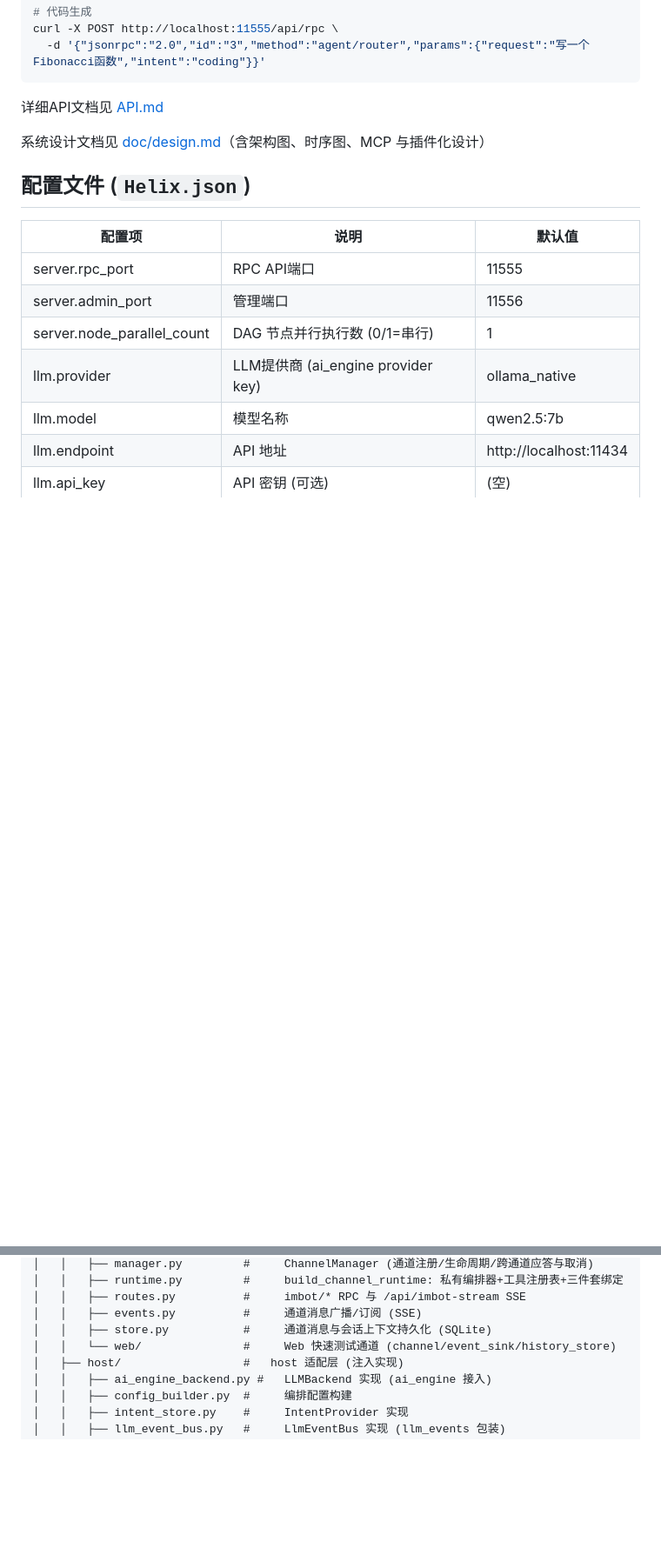
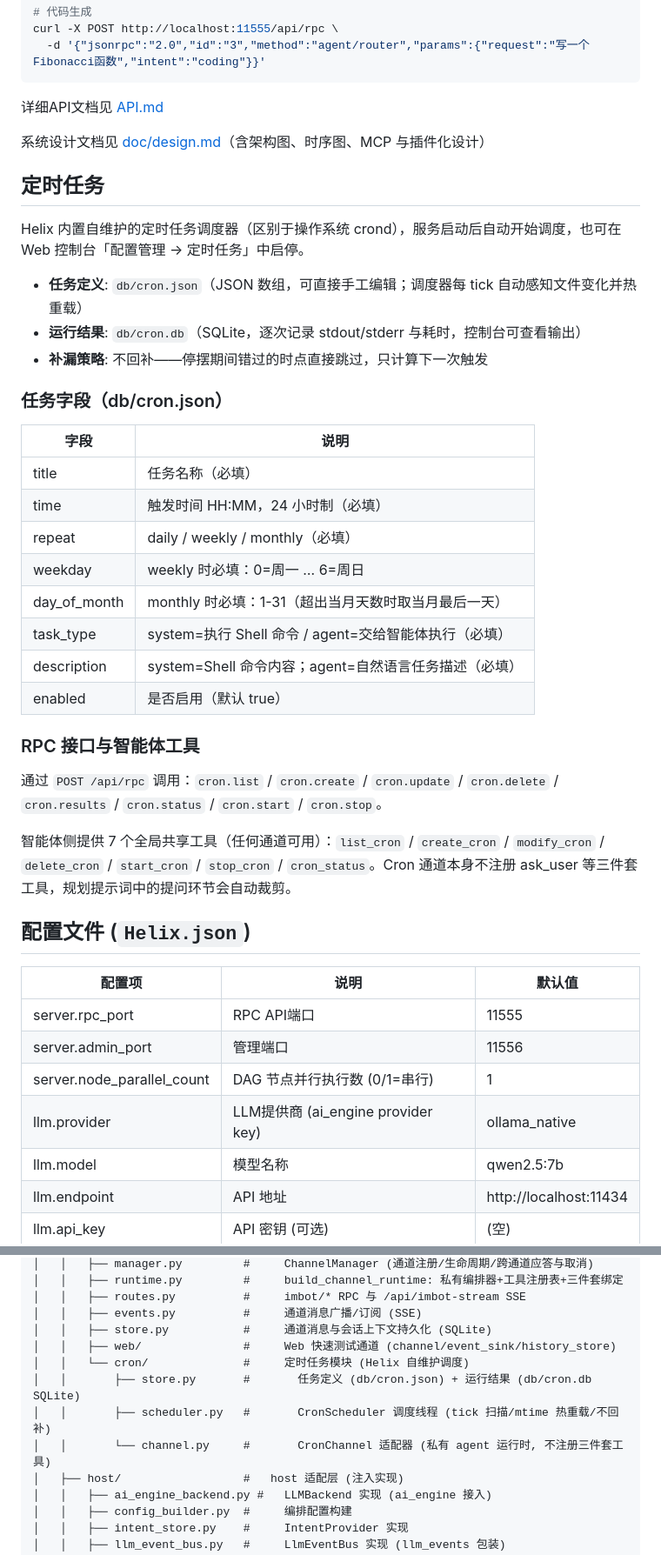
Before and after one commit to jimmylang74/Helix, a Markdown page: README.md, 2 parts joined by grey strips. Shown at 87% size. Drawn GitHub-style; blank space fills up the shorter version.

```diff
--- a/README.md
+++ b/README.md
@@ -150,6 +151,33 @@ curl -X POST http://localhost:11555/api/rpc \
 
 系统设计文档见 [doc/design.md](doc/design.md)（含架构图、时序图、MCP 与插件化设计）
 
+## 定时任务
+
+Helix 内置自维护的定时任务调度器（区别于操作系统 crond），服务启动后自动开始调度，也可在 Web 控制台「配置管理 → 定时任务」中启停。
+
+- **任务定义**: `db/cron.json`（JSON 数组，可直接手工编辑；调度器每 tick 自动感知文件变化并热重载）
+- **运行结果**: `db/cron.db`（SQLite，逐次记录 stdout/stderr 与耗时，控制台可查看输出）
+- **补漏策略**: 不回补——停摆期间错过的时点直接跳过，只计算下一次触发
+
+### 任务字段（db/cron.json）
+
+| 字段 | 说明 |
+|------|------|
+| title | 任务名称（必填） |
+| time | 触发时间 HH:MM，24 小时制（必填） |
+| repeat | daily / weekly / monthly（必填） |
+| weekday | weekly 时必填：0=周一 … 6=周日 |
+| day_of_month | monthly 时必填：1-31（超出当月天数时取当月最后一天） |
+| task_type | system=执行 Shell 命令 / agent=交给智能体执行（必填） |
+| description | system=Shell 命令内容；agent=自然语言任务描述（必填） |
+| enabled | 是否启用（默认 true） |
+
+### RPC 接口与智能体工具
+
+通过 `POST /api/rpc` 调用：`cron.list` / `cron.create` / `cron.update` / `cron.delete` / `cron.results` / `cron.status` / `cron.start` / `cron.stop`。
+
+智能体侧提供 7 个全局共享工具（任何通道可用）：`list_cron` / `create_cron` / `modify_cron` / `delete_cron` / `start_cron` / `stop_cron` / `cron_status`。Cron 通道本身不注册 ask_user 等三件套工具，规划提示词中的提问环节会自动裁剪。
+
 ## 配置文件 (`Helix.json`)
 
 | 配置项 | 说明 | 默认值 |
@@ -212,7 +240,11 @@ curl -X POST http://localhost:11555/api/rpc \
 │   │   ├── routes.py          #     imbot/* RPC 与 /api/imbot-stream SSE
 │   │   ├── events.py          #     通道消息广播/订阅 (SSE)
 │   │   ├── store.py           #     通道消息与会话上下文持久化 (SQLite)
-│   │   └── web/               #     Web 快速测试通道 (channel/event_sink/history_store)
+│   │   ├── web/               #     Web 快速测试通道 (channel/event_sink/history_store)
+│   │   └── cron/              #     定时任务模块 (Helix 自维护调度)
+│   │       ├── store.py       #       任务定义 (db/cron.json) + 运行结果 (db/cron.db SQLite)
+│   │       ├── scheduler.py   #       CronScheduler 调度线程 (tick 扫描/mtime 热重载/不回补)
+│   │       └── channel.py     #       CronChannel 适配器 (私有 agent 运行时, 不注册三件套工具)
 │   ├── host/                  #   host 适配层 (注入实现)
 │   │   ├── ai_engine_backend.py #   LLMBackend 实现 (ai_engine 接入)
 │   │   ├── config_builder.py  #     编排配置构建
```
Also changed, not shown: other parts of README.md (+3 -1 lines), README_EN.md (+35 -2 lines).
